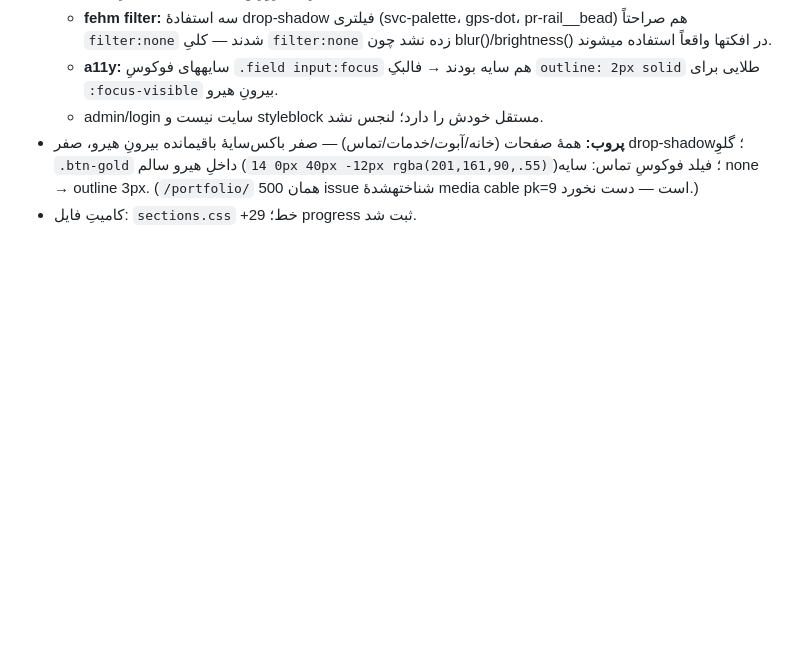
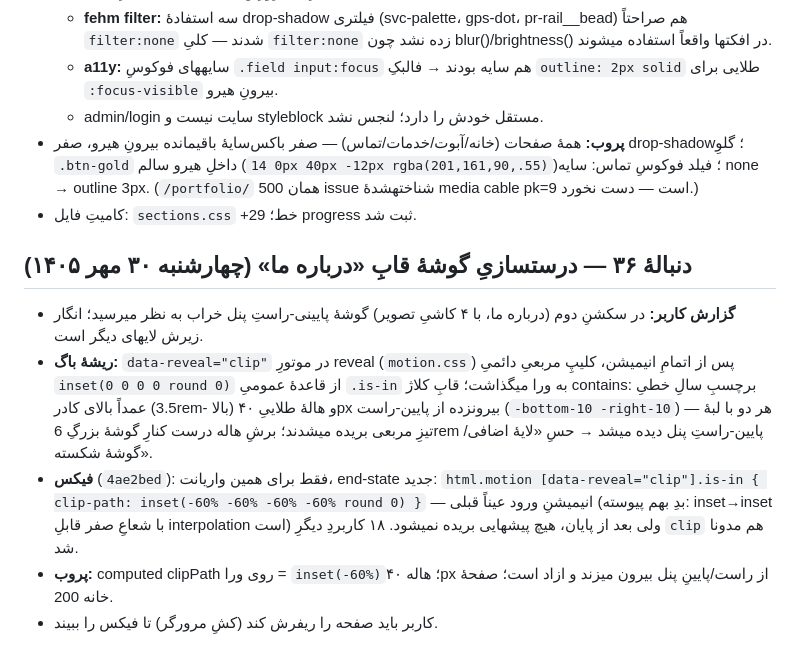
Before and after one commit to SoheilJA/pixoria, a Markdown page: AGENT_PROGRESS.md, the part around the change. Drawn GitHub-style; blank space fills up the shorter version.

Commit message:
docs: log about-panel corner clip fix
یادداشتِ پیشرفتِ دنبالهٔ ۳۶ — فیکسِ برشِ هالهٔ گوشهٔ پنل ثبت شد.

```diff
--- a/AGENT_PROGRESS.md
+++ b/AGENT_PROGRESS.md
@@ -39,3 +39,12 @@
   - admin/login سایت نیست و styleblock مستقل خودش را دارد؛ لنجس نشد.
 - **پروب:** همهٔ صفحات (خانه/آبوت/خدمات/تماس) — صفر باکس‌سایهٔ باقیمانده بیرونِ هیرو، صفر drop-shadow؛ گلوِ `.btn-gold` داخلِ هیرو سالم (`0 14px 40px -12px rgba(201,161,90,.55)`)؛ فیلد فوکوسِ تماس: سایه none → outline 3px. (`/portfolio/` 500 همان issue شناختهشدهٔ media cable pk=9 است — دست نخورد.)
 - کامیتِ فایل: `sections.css` +29 خط؛ progress ثبت شد.
+
+
+## دنبالهٔ ۳۶ — درستسازیِ گوشهٔ قابِ «درباره ما» (چهارشنبه ۳۰ مهر ۱۴۰۵)
+
+- **گزارش کاربر:** در سکشنِ دوم (درباره ما، با ۴ کاشیِ تصویر) گوشهٔ پایینی-راستِ پنل خراب به نظر میرسید؛ انگار زیرش لایهای دیگر است.
+- **ریشهٔ باگ:** `data-reveal="clip"` در موتورِ reveal (`motion.css`) پس از اتمامِ انیمیشن، کلیپِ مربعیِ دائمیِ `inset(0 0 0 0 round 0)` از قاعدهٔ عمومیِ `.is-in` به ورا میگذاشت؛ قابِ کلاژ contains: برچسبِ سالِ خطیِ عمداً بالای کادر (3.5rem- بالا) و هالهٔ طلاییِ ۴۰px بیرونزده از پایین-راست (`-bottom-10 -right-10`) — هر دو با لبهٔ تیزِ مربعی بریده میشدند؛ برشِ هاله درست کنارِ گوشهٔ بزرگِ 6rem پایین-راستِ پنل دیده میشد → حسِ «لایهٔ اضافی/گوشهٔ شکسته».
+- **فیکس** (`4ae2bed`): فقط برای همین واریانت، end-state جدید: `html.motion [data-reveal="clip"].is-in { clip-path: inset(-60% -60% -60% -60% round 0) }` — انیمیشنِ ورود عیناً قبلی (بدِ بهم پیوسته: inset→inset با شعاعِ صفر قابلِ interpolation است) ولی بعد از پایان، هیچ پیشهایی بریده نمیشود. ۱۸ کاربردِ دیگرِ `clip` هم مدونا شد.
+- **پروب:** computed clipPath روی ورا = `inset(-60%)`؛ هاله ۴۰px از راست/پایینِ پنل بیرون میزند و ازاد است؛ صفحهٔ خانه 200.
+- کاربر باید صفحه را ریفرش کند (کشِ مرورگر) تا فیکس را ببیند.
```
